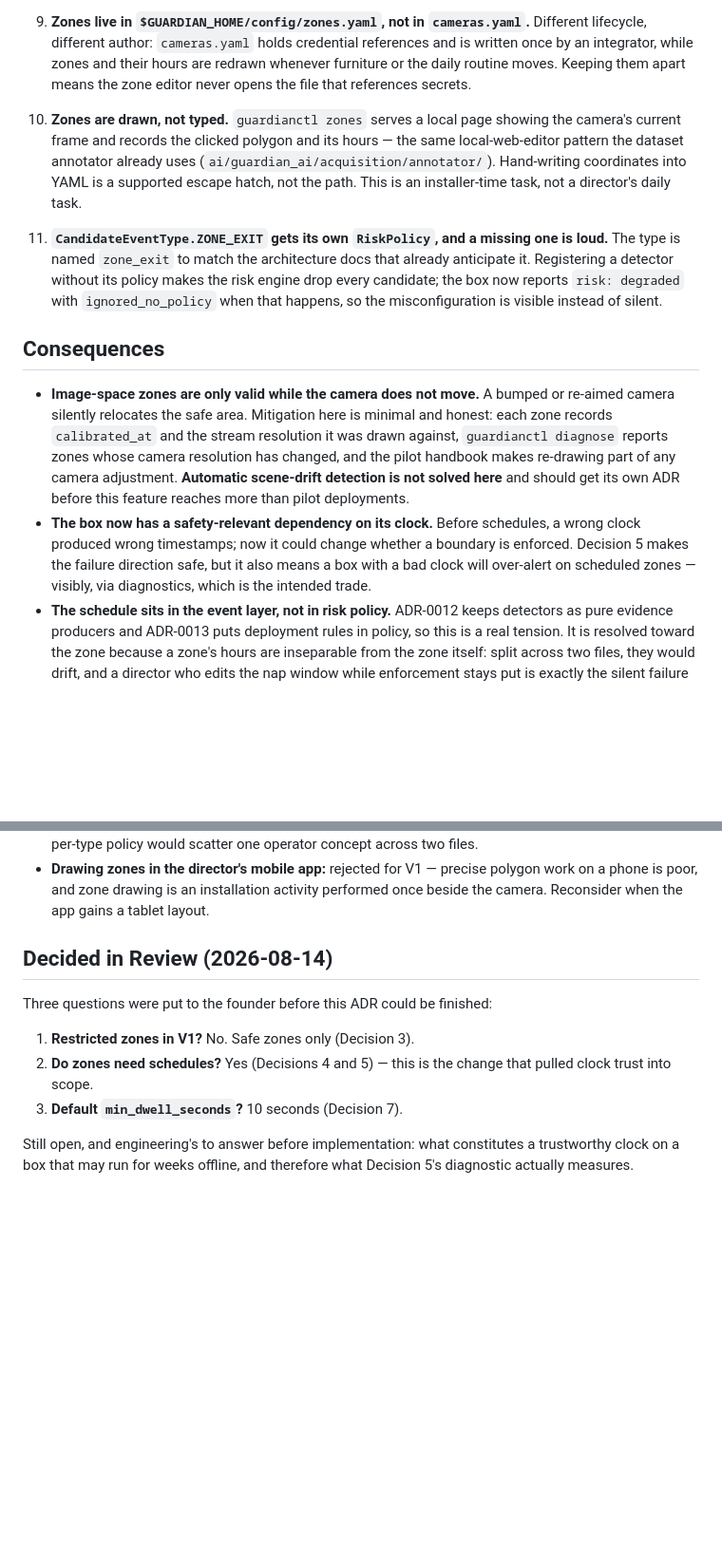
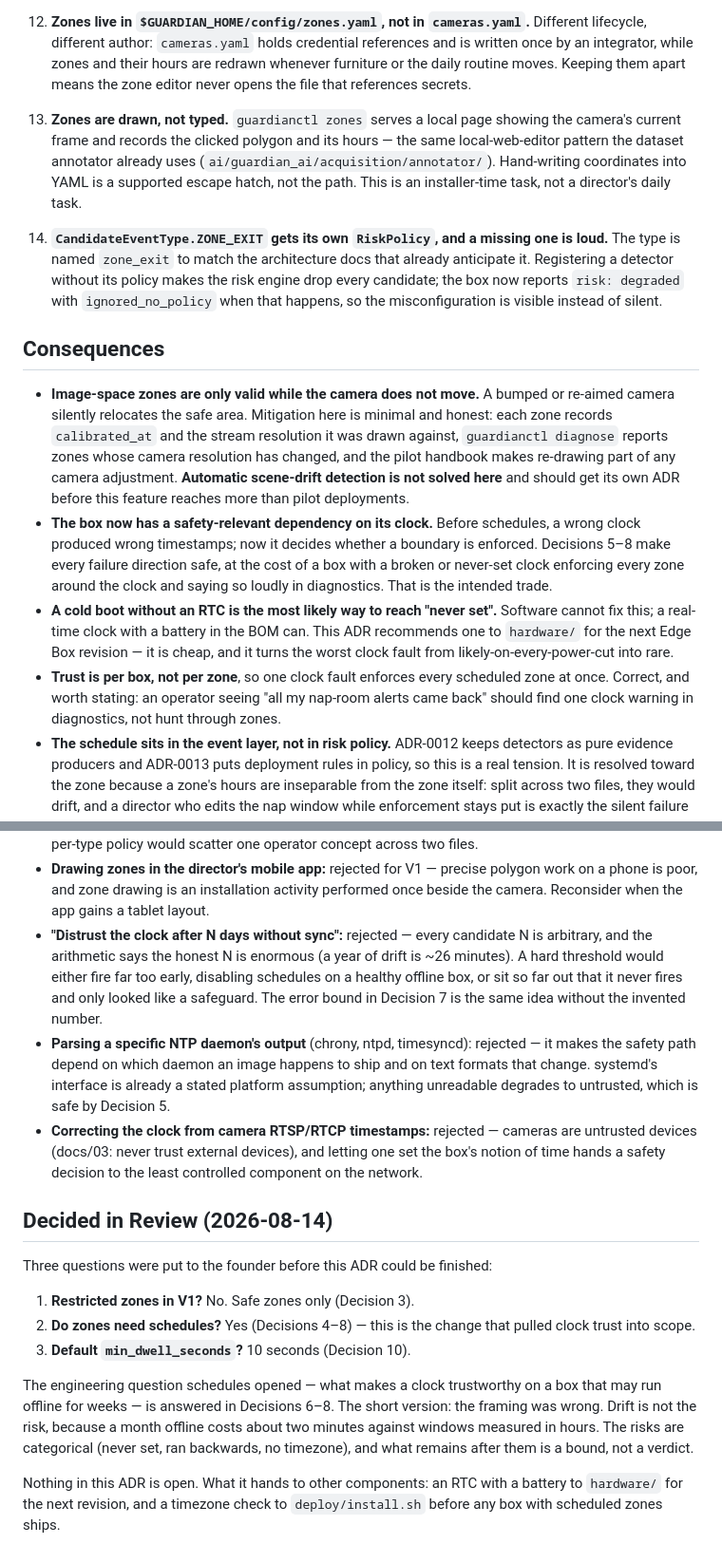
Before and after one commit to Xaliljon/safekids-ai, a Markdown page: adr/ADR-0018-safe-area-zones.md, 2 parts joined by grey strips. Shown at 95% size. GitHub-like rendering; blank space fills up the shorter version.

```diff
--- a/adr/ADR-0018-safe-area-zones.md
+++ b/adr/ADR-0018-safe-area-zones.md
@@ -108,19 +144,19 @@ Four forces shape this decision:
 
-9. **Zones live in `$GUARDIAN_HOME/config/zones.yaml`, not in
-   `cameras.yaml`.** Different lifecycle, different author: `cameras.yaml`
-   holds credential references and is written once by an integrator, while
-   zones and their hours are redrawn whenever furniture or the daily
-   routine moves. Keeping them apart means the zone editor never opens the
-   file that references secrets.
+12. **Zones live in `$GUARDIAN_HOME/config/zones.yaml`, not in
+    `cameras.yaml`.** Different lifecycle, different author: `cameras.yaml`
+    holds credential references and is written once by an integrator, while
+    zones and their hours are redrawn whenever furniture or the daily
+    routine moves. Keeping them apart means the zone editor never opens the
+    file that references secrets.
 
-10. **Zones are drawn, not typed.** `guardianctl zones` serves a local page
+13. **Zones are drawn, not typed.** `guardianctl zones` serves a local page
     showing the camera's current frame and records the clicked polygon and
     its hours — the same local-web-editor pattern the dataset annotator
     already uses (`ai/guardian_ai/acquisition/annotator/`). Hand-writing
     coordinates into YAML is a supported escape hatch, not the path. This
     is an installer-time task, not a director's daily task.
 
-11. **`CandidateEventType.ZONE_EXIT` gets its own `RiskPolicy`, and a
+14. **`CandidateEventType.ZONE_EXIT` gets its own `RiskPolicy`, and a
     missing one is loud.** The type is named `zone_exit` to match the
     architecture docs that already anticipate it. Registering a detector
     without its policy makes the risk engine drop every candidate; the box
@@ -138,11 +174,20 @@ Four forces shape this decision:
   detection is not solved here** and should get its own ADR before this
   feature reaches more than pilot deployments.
 - **The box now has a safety-relevant dependency on its clock.** Before
-  schedules, a wrong clock produced wrong timestamps; now it could change
-  whether a boundary is enforced. Decision 5 makes the failure direction
-  safe, but it also means a box with a bad clock will over-alert on
-  scheduled zones — visibly, via diagnostics, which is the intended
-  trade.
+  schedules, a wrong clock produced wrong timestamps; now it decides
+  whether a boundary is enforced. Decisions 5–8 make every failure
+  direction safe, at the cost of a box with a broken or never-set clock
+  enforcing every zone around the clock and saying so loudly in
+  diagnostics. That is the intended trade.
+- **A cold boot without an RTC is the most likely way to reach "never
+  set".** Software cannot fix this; a real-time clock with a battery in
+  the BOM can. This ADR recommends one to `hardware/` for the next Edge
+  Box revision — it is cheap, and it turns the worst clock fault from
+  likely-on-every-power-cut into rare.
+- **Trust is per box, not per zone**, so one clock fault enforces every
+  scheduled zone at once. Correct, and worth stating: an operator seeing
+  "all my nap-room alerts came back" should find one clock warning in
+  diagnostics, not hunt through zones.
 - **The schedule sits in the event layer, not in risk policy.** ADR-0012
   keeps detectors as pure evidence producers and ADR-0013 puts deployment
   rules in policy, so this is a real tension. It is resolved toward the
@@ -213,16 +258,38 @@ Four forces shape this decision:
   polygon work on a phone is poor, and zone drawing is an installation
   activity performed once beside the camera. Reconsider when the app gains
   a tablet layout.
+- **"Distrust the clock after N days without sync":** rejected — every
+  candidate N is arbitrary, and the arithmetic says the honest N is
+  enormous (a year of drift is ~26 minutes). A hard threshold would either
+  fire far too early, disabling schedules on a healthy offline box, or sit
+  so far out that it never fires and only looked like a safeguard. The
+  error bound in Decision 7 is the same idea without the invented number.
+- **Parsing a specific NTP daemon's output** (chrony, ntpd, timesyncd):
+  rejected — it makes the safety path depend on which daemon an image
+  happens to ship and on text formats that change. systemd's interface is
+  already a stated platform assumption; anything unreadable degrades to
+  untrusted, which is safe by Decision 5.
+- **Correcting the clock from camera RTSP/RTCP timestamps:** rejected —
+  cameras are untrusted devices (docs/03: never trust external devices),
+  and letting one set the box's notion of time hands a safety decision to
+  the least controlled component on the network.
 
 ## Decided in Review (2026-08-14)
 
 Three questions were put to the founder before this ADR could be finished:
 
 1. **Restricted zones in V1?** No. Safe zones only (Decision 3).
-2. **Do zones need schedules?** Yes (Decisions 4 and 5) — this is the
-   change that pulled clock trust into scope.
-3. **Default `min_dwell_seconds`?** 10 seconds (Decision 7).
+2. **Do zones need schedules?** Yes (Decisions 4–8) — this is the change
+   that pulled clock trust into scope.
+3. **Default `min_dwell_seconds`?** 10 seconds (Decision 10).
 
-Still open, and engineering's to answer before implementation: what
-constitutes a trustworthy clock on a box that may run for weeks offline,
-and therefore what Decision 5's diagnostic actually measures.
+The engineering question schedules opened — what makes a clock trustworthy
+on a box that may run offline for weeks — is answered in Decisions 6–8.
+The short version: the framing was wrong. Drift is not the risk, because a
+month offline costs about two minutes against windows measured in hours.
+The risks are categorical (never set, ran backwards, no timezone), and
+what remains after them is a bound, not a verdict.
+
+Nothing in this ADR is open. What it hands to other components: an RTC
+with a battery to `hardware/` for the next revision, and a timezone check
+to `deploy/install.sh` before any box with scheduled zones ships.
```
Also changed, not shown: other parts of adr/ADR-0018-safe-area-zones.md (+61 -25 lines).
